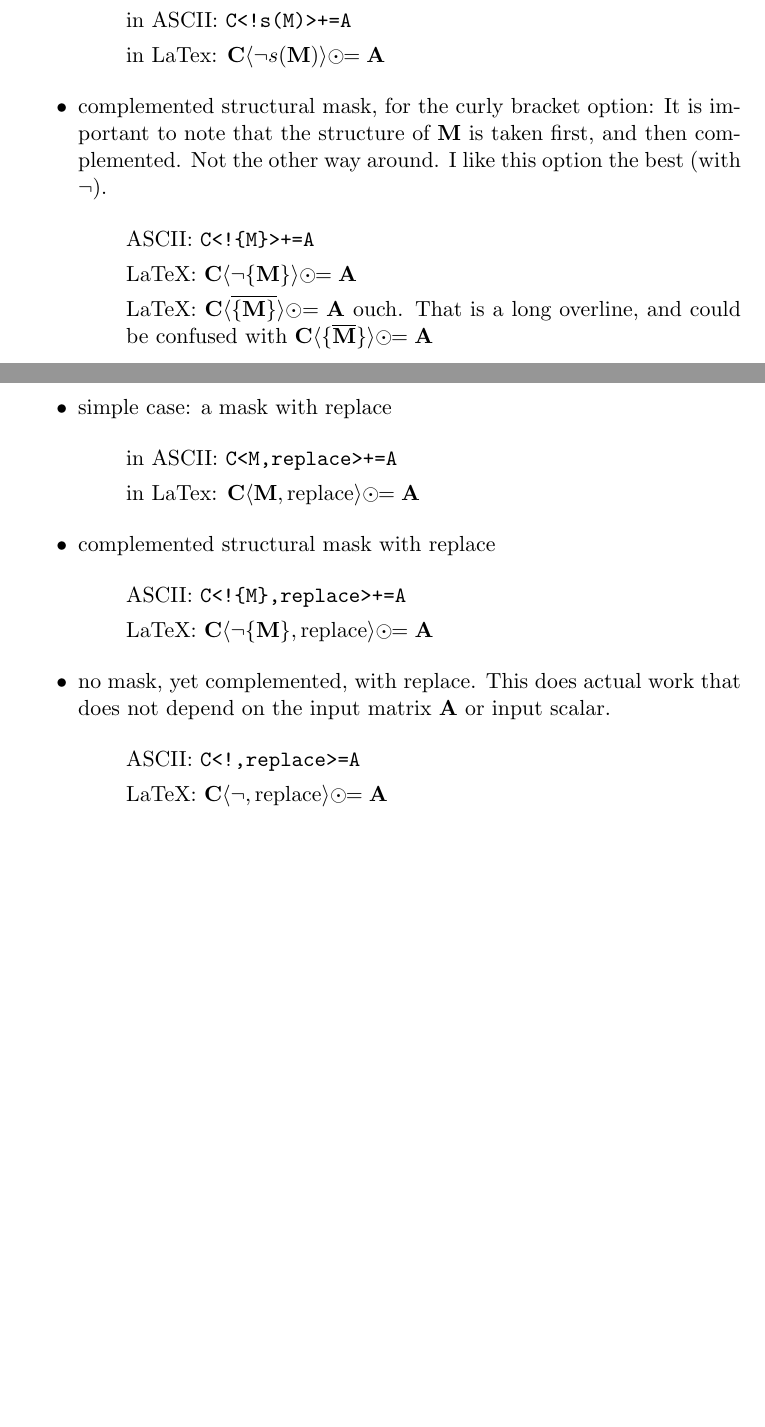
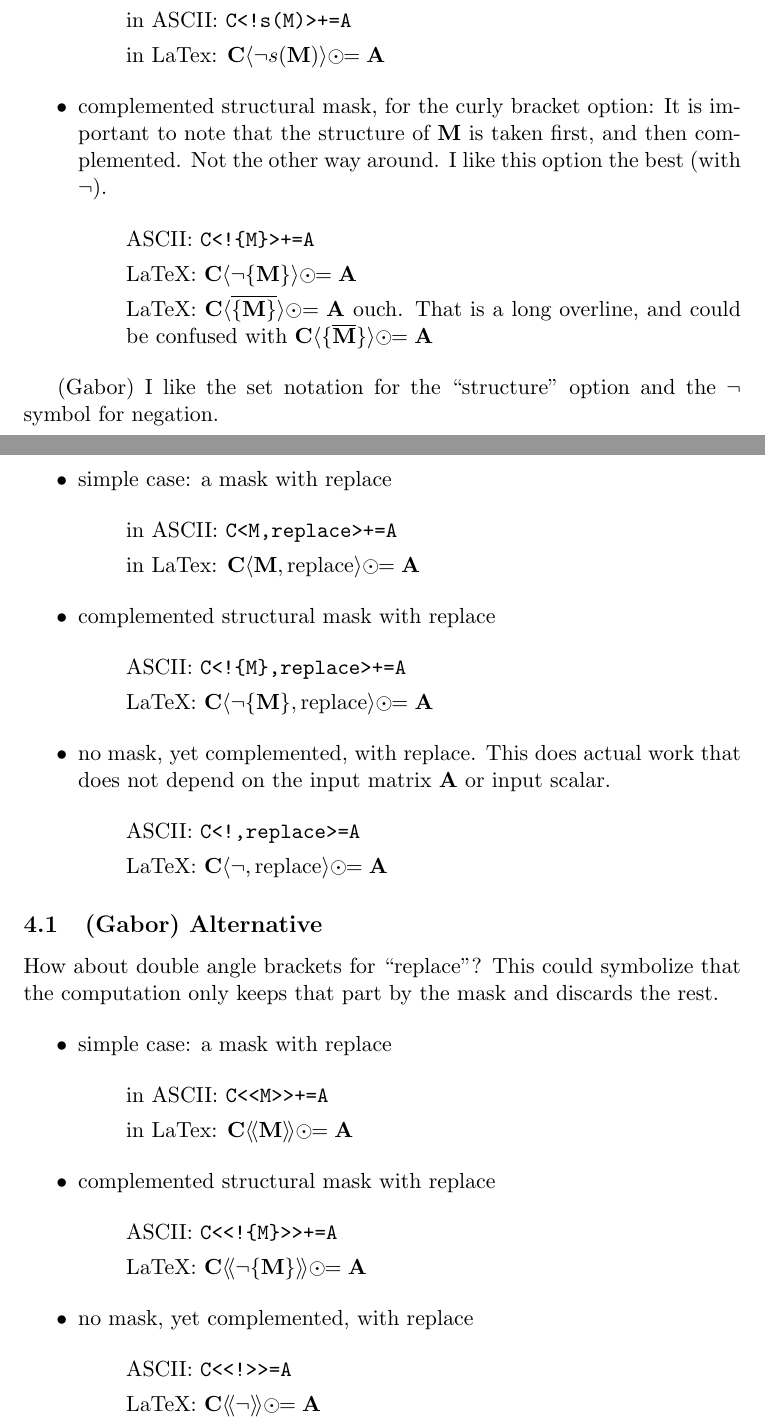
Before and after one commit to GraphBLAS/LAGraph-Working-Group, a LaTeX document (Notation/notation.tex): two parts of pages 4 and 5 of 6 before the commit and two parts of pages 4 and 5 of 7 after it, joined at a grey line, cut so that both start at the same text, the shorter picture padded with empty space. Compiled offline with pdfLaTeX.

Commit message:
Add some options/opinions

```diff
--- a/Notation/notation.tex
+++ b/Notation/notation.tex
@@ -27,7 +27,7 @@
 }{\end{itemize}}
 
 \title{Options for a consistent GraphBLAS notation}
-\author{Tim Davis}
+\author{Tim Davis, Gabor Szarnyas}
 \date{\today}
 \begin{document}
 
@@ -222,6 +222,8 @@ I like this option the best (with $\neg$).
 
 \end{itemize}
 
+(Gabor) I like the set notation for the ``structure'' option and the $\neg$ symbol for negation.
+
 \newpage
 
 \section{Replace option}
@@ -254,6 +256,36 @@ does not depend on the input matrix $\bf A$ or input scalar.
     \item[] LaTeX: ${\bf C} \langle \neg, \mbox{replace}
     \rangle \odot\!\!= {\bf A}$
     \end{itemize}
+
+\end{itemize}
+
+\subsection{(Gabor) Alternative}
+
+How about double angle brackets for ``replace''? This could symbolize that the computation only keeps that part by the mask and discards the rest.
+
+\begin{itemize}
+
+    \item simple case: a mask with replace
+
+        \begin{itemize}
+        \item[] in ASCII: \verb'C<<M>>+=A'
+        \item[] in LaTex: $\bf C \langle\!\langle M \rangle\!\rangle \odot\!\!= A $
+        \end{itemize}
+
+    \item complemented structural mask with replace
+
+        \begin{itemize}
+        \item[] ASCII: \verb'C<<!{M}>>+=A'
+        \item[] LaTeX: ${\bf C} \langle\!\langle \neg \{{\bf M}\}
+        \rangle\!\rangle \odot\!\!= {\bf A}$
+        \end{itemize}
+
+    \item no mask, yet complemented, with replace
+
+        \begin{itemize}
+        \item[] ASCII: \verb'C<<!>>=A'
+        \item[] LaTeX: ${\bf C} \langle\!\langle \neg \rangle\!\rangle \odot\!\!= {\bf A}$
+        \end{itemize}
 
 \end{itemize}
 
```
Also changed, not shown: Notation/notation.pdf, Notation/notation.tex (3 more changed lines), 1 other file.
